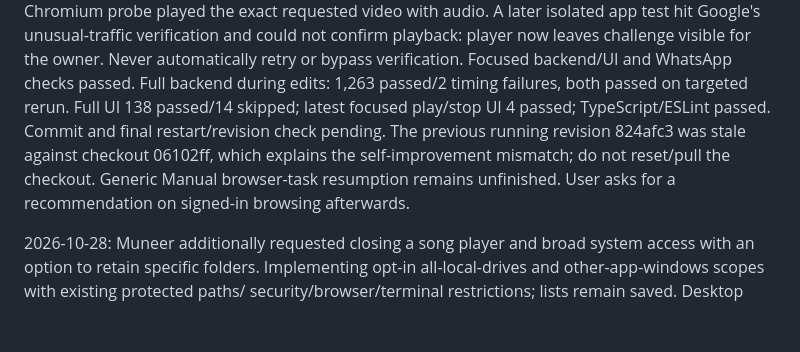
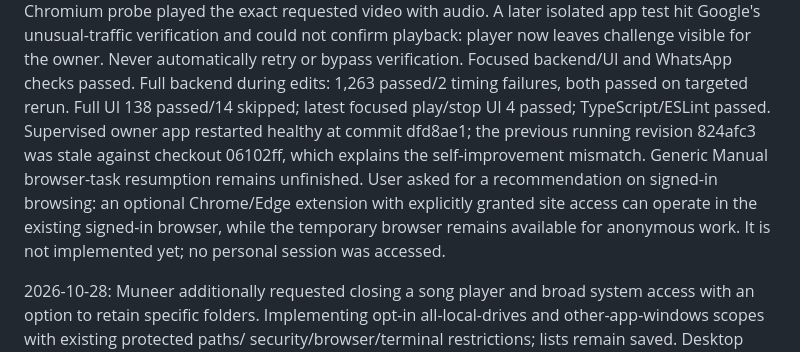
Before and after one commit to MSMuneerIqbal/junior-muneer, a Markdown page: PROJECT_CONTEXT.md, the part around the change. Drawn GitHub-style; blank space fills up the shorter version.

Commit message:
Record music verification and browser direction

```diff
--- a/PROJECT_CONTEXT.md
+++ b/PROJECT_CONTEXT.md
@@ -17,10 +17,11 @@ Real standalone Chromium probe played the exact requested video with audio. A la
 unusual-traffic verification and could not confirm playback: player now leaves challenge visible for the owner.
 Never automatically retry or bypass verification. Focused backend/UI and WhatsApp checks passed. Full backend during
 edits: 1,263 passed/2 timing failures, both passed on targeted rerun. Full UI 138 passed/14 skipped; latest focused
-play/stop UI 4 passed; TypeScript/ESLint passed. Commit and final restart/revision check pending. The previous running
-revision 824afc3 was stale against checkout 06102ff, which explains the self-improvement mismatch; do not reset/pull
-the checkout. Generic
-Manual browser-task resumption remains unfinished. User asks for a recommendation on signed-in browsing afterwards.
+play/stop UI 4 passed; TypeScript/ESLint passed. Supervised owner app restarted healthy at commit dfd8ae1; the previous
+running revision 824afc3 was stale against checkout 06102ff, which explains the self-improvement mismatch. Generic
+Manual browser-task resumption remains unfinished. User asked for a recommendation on signed-in browsing: an optional
+Chrome/Edge extension with explicitly granted site access can operate in the existing signed-in browser, while the
+temporary browser remains available for anonymous work. It is not implemented yet; no personal session was accessed.
 
 2026-10-28: Muneer additionally requested closing a song player and broad system access with an option to retain
 specific folders. Implementing opt-in all-local-drives and other-app-windows scopes with existing protected paths/
```
Also changed, not shown: AGENTS.md (+4 -3 lines), TASK.md (+2 -1 lines).
